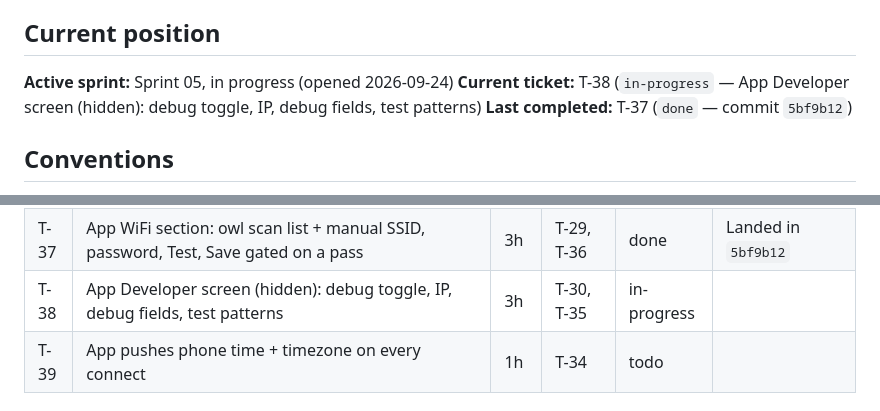
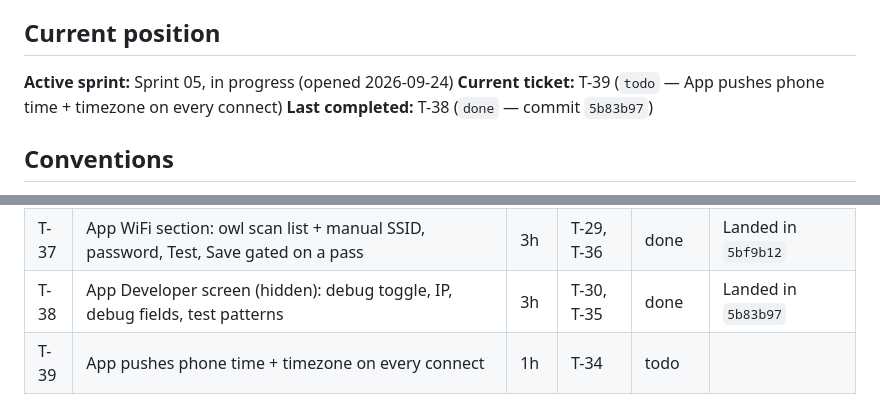
Before and after one commit to the-louie/rgb-owl, a Markdown page: TODO.md, 2 parts joined by grey strips. Drawn GitHub-style.

Commit message:
T-38: close

```diff
--- a/TODO.md
+++ b/TODO.md
@@ -6,8 +6,8 @@ Spec: [SPEC.md](SPEC.md). Agent rules and ledger: [AGENTS.md](AGENTS.md).
 ## Current position
 
 **Active sprint:** Sprint 05, in progress (opened 2026-09-24)
-**Current ticket:** T-38 (`in-progress` — App Developer screen (hidden): debug toggle, IP, debug fields, test patterns)
-**Last completed:** T-37 (`done` — commit `5bf9b12`)
+**Current ticket:** T-39 (`todo` — App pushes phone time + timezone on every connect)
+**Last completed:** T-38 (`done` — commit `5b83b97`)
 
 ## Conventions
 
@@ -112,7 +112,7 @@ screens work; the night schedule turns the LEDs off.
 | T-35 | Crash info: last panic/WDT reason + time in NVS → `/api/debug` + `debug` verb | 1h | — | done | Landed in `a9043bc` |
 | T-36 | App Settings: sliders, effect toggles, night schedule, GitHub project URL (`project` setting on the owl) | 4h | T-33, T-34 | done | Landed in `e740312` |
 | T-37 | App WiFi section: owl scan list + manual SSID, password, Test, Save gated on a pass | 3h | T-29, T-36 | done | Landed in `5bf9b12` |
-| T-38 | App Developer screen (hidden): debug toggle, IP, debug fields, test patterns | 3h | T-30, T-35 | in-progress | |
+| T-38 | App Developer screen (hidden): debug toggle, IP, debug fields, test patterns | 3h | T-30, T-35 | done | Landed in `5b83b97` |
 | T-39 | App pushes phone time + timezone on every connect | 1h | T-34 | todo | |
 
 ## Sprint 06 — updates + release (sketch)
```
